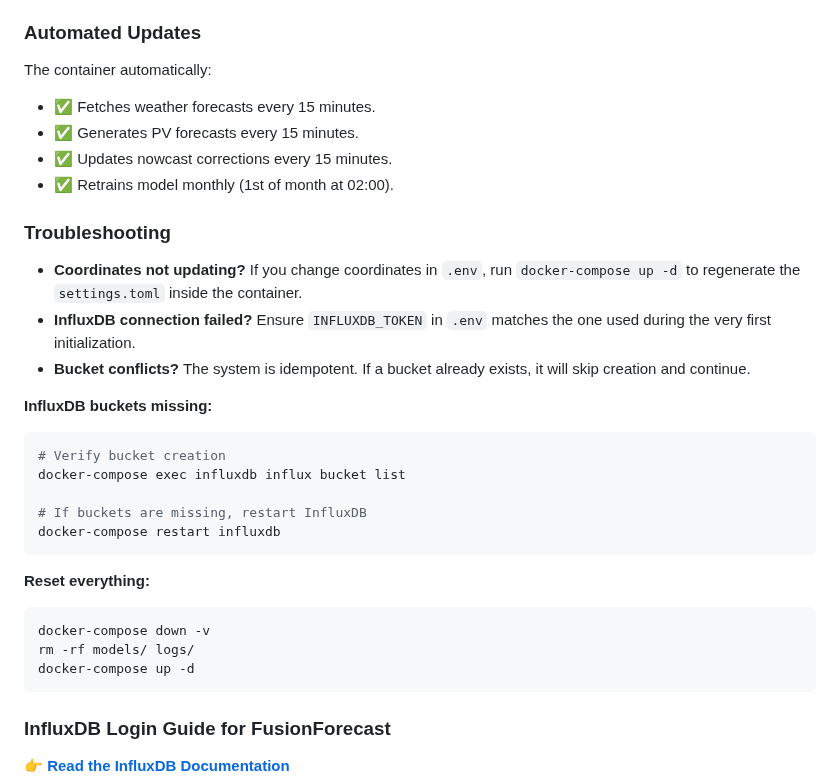
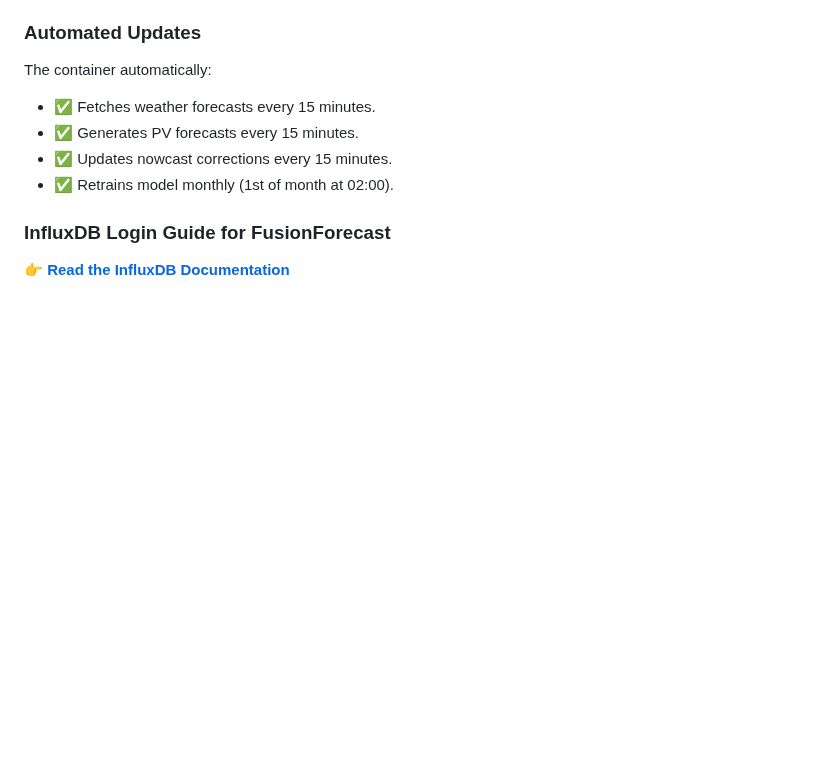
Before and after one commit to ActronX/fusionForecast, a Markdown page: README.md, the part around the change. Drawn GitHub-style; blank space fills up the shorter version.

Commit message:
update docu

````diff
--- a/README.md
+++ b/README.md
@@ -217,27 +217,6 @@ The container automatically:
 - ✅ Updates nowcast corrections every 15 minutes.
 - ✅ Retrains model monthly (1st of month at 02:00).
 
-### Troubleshooting
-
-- **Coordinates not updating?** If you change coordinates in `.env`, run `docker-compose up -d` to regenerate the `settings.toml` inside the container.
-- **InfluxDB connection failed?** Ensure `INFLUXDB_TOKEN` in `.env` matches the one used during the very first initialization.
-- **Bucket conflicts?** The system is idempotent. If a bucket already exists, it will skip creation and continue.
-
-**InfluxDB buckets missing:**
-```bash
-# Verify bucket creation
-docker-compose exec influxdb influx bucket list
-
-# If buckets are missing, restart InfluxDB
-docker-compose restart influxdb
-```
-
-**Reset everything:**
-```bash
-docker-compose down -v
-rm -rf models/ logs/
-docker-compose up -d
-```
 ### InfluxDB Login Guide for FusionForecast
 👉 **[Read the InfluxDB Documentation](influxdb-login-guide.md)**
 ![influx](influx.jpg)
````
